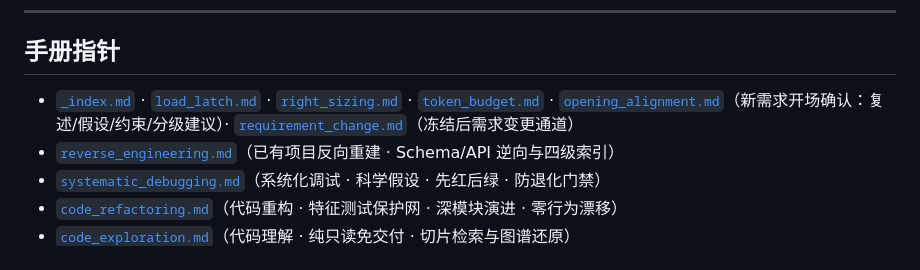
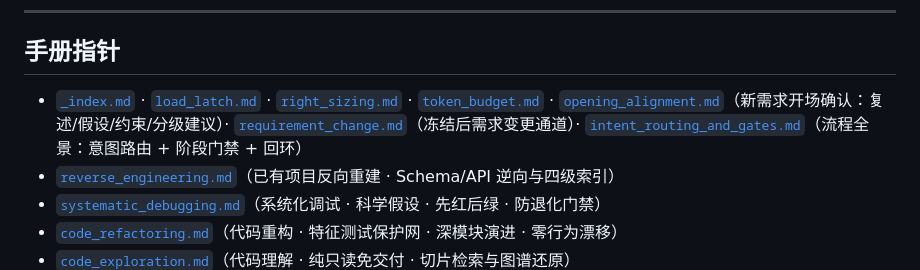
Before and after one commit to zhaoxuan-inside/hs-dev-skill, a Markdown page: SKILL.md, the part around the change. GitHub-like rendering.

```diff
--- a/SKILL.md
+++ b/SKILL.md
@@ -105,7 +105,7 @@ metadata:
 
 ## 手册指针
 
-- [`_index.md`](references/_index.md) · [`load_latch.md`](references/load_latch.md) · [`right_sizing.md`](references/right_sizing.md) · [`token_budget.md`](references/token_budget.md) · [`opening_alignment.md`](references/opening_alignment.md)（新需求开场确认：复述/假设/约束/分级建议）· [`requirement_change.md`](references/requirement_change.md)（冻结后需求变更通道）
+- [`_index.md`](references/_index.md) · [`load_latch.md`](references/load_latch.md) · [`right_sizing.md`](references/right_sizing.md) · [`token_budget.md`](references/token_budget.md) · [`opening_alignment.md`](references/opening_alignment.md)（新需求开场确认：复述/假设/约束/分级建议）· [`requirement_change.md`](references/requirement_change.md)（冻结后需求变更通道）· [`intent_routing_and_gates.md`](references/intent_routing_and_gates.md)（流程全景：意图路由 + 阶段门禁 + 回环）
 - [`reverse_engineering.md`](references/reverse_engineering.md)（已有项目反向重建 · Schema/API 逆向与四级索引）
 - [`systematic_debugging.md`](references/systematic_debugging.md)（系统化调试 · 科学假设 · 先红后绿 · 防退化门禁）
 - [`code_refactoring.md`](references/code_refactoring.md)（代码重构 · 特征测试保护网 · 深模块演进 · 零行为漂移）
```
Also changed, not shown: references/_index.md (+1 -0 lines), references/intent_routing_and_gates.md (added, +147 -0 lines).
